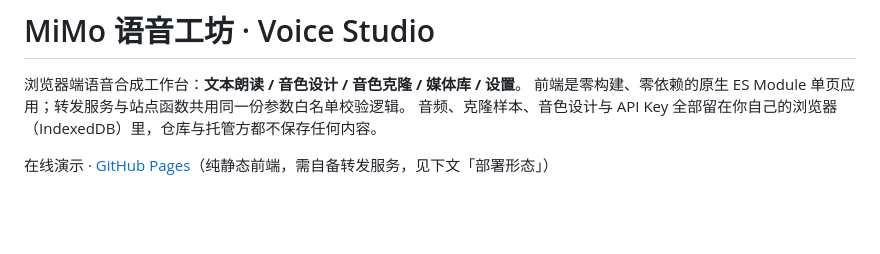
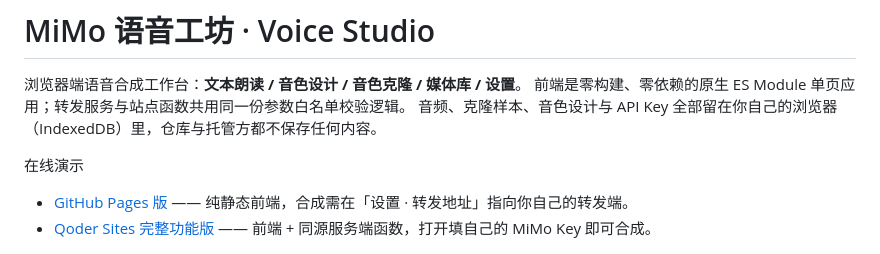
Before and after one commit to muge-heng/mimo-voice-studio, a Markdown page: README.md, the part around the change. Drawn GitHub-style; blank space fills up the shorter version.

Commit message:
docs: README 补充两种部署形态的在线演示入口

```diff
--- a/README.md
+++ b/README.md
@@ -4,7 +4,10 @@
 前端是零构建、零依赖的原生 ES Module 单页应用；转发服务与站点函数共用同一份参数白名单校验逻辑。
 音频、克隆样本、音色设计与 API Key 全部留在你自己的浏览器（IndexedDB）里，仓库与托管方都不保存任何内容。
 
-在线演示 · [GitHub Pages](https://muge-heng.github.io/mimo-voice-studio/)（纯静态前端，需自备转发服务，见下文「部署形态」）
+在线演示
+
+- [GitHub Pages 版](https://muge-heng.github.io/mimo-voice-studio/) —— 纯静态前端，合成需在「设置 · 转发地址」指向你自己的转发端。
+- [Qoder Sites 完整功能版](https://mimo-voice-studio-poo2vwy8n6a.qoder.zone/) —— 前端 + 同源服务端函数，打开填自己的 MiMo Key 即可合成。
 
 ![朗读工作站](docs/screenshots/read.png)
 
```
